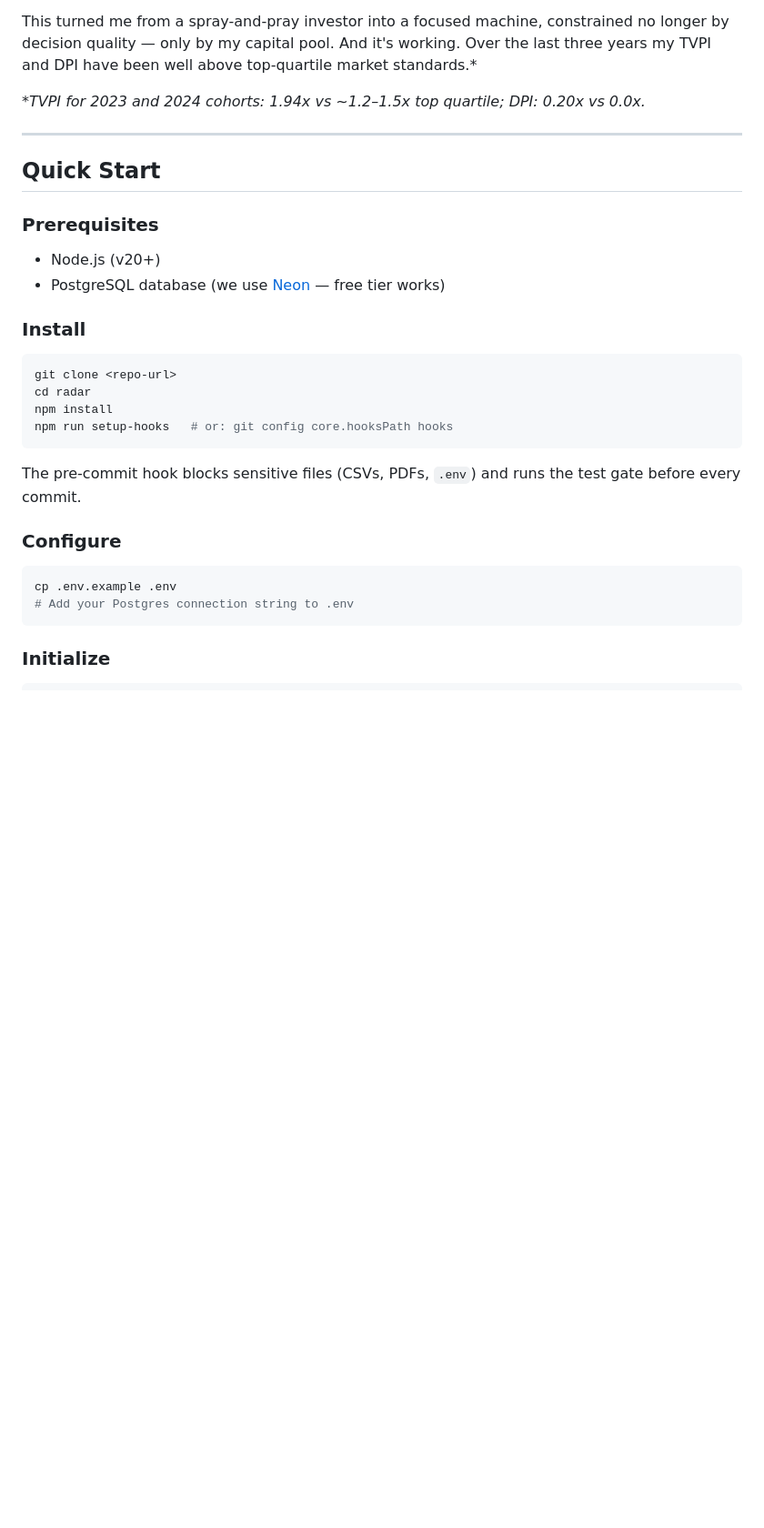
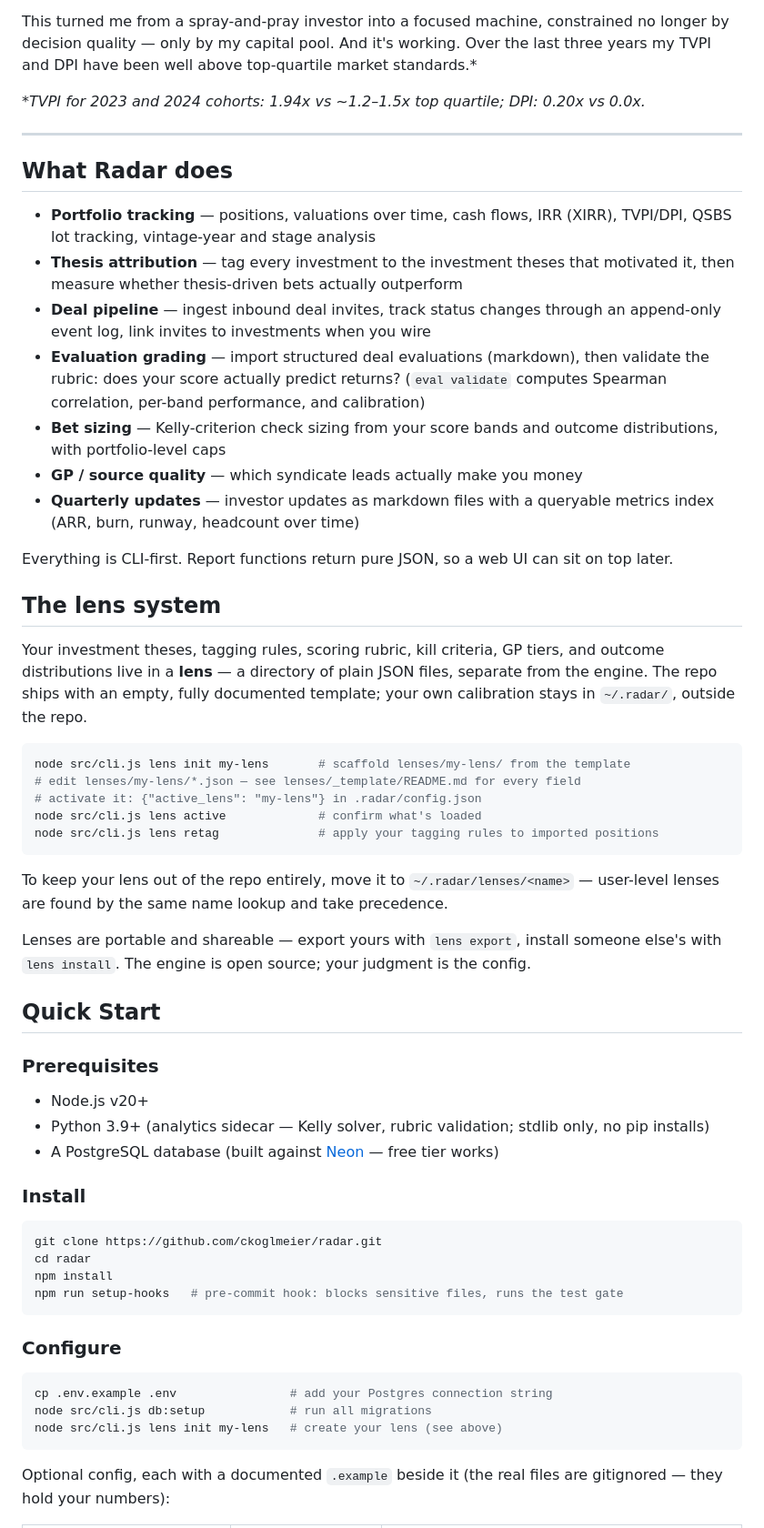
Before and after one commit to ckoglmeier/radar, a Markdown page: README.md, the part around one of its changes. Shown at 91% size. Drawn GitHub-style; blank space fills up the shorter version.

````diff
--- a/README.md
+++ b/README.md
@@ -14,30 +14,58 @@ _\*TVPI for 2023 and 2024 cohorts: 1.94x vs ~1.2–1.5x top quartile; DPI: 0.20x
 
 ---
 
+## What Radar does
+
+- **Portfolio tracking** — positions, valuations over time, cash flows, IRR (XIRR), TVPI/DPI, QSBS lot tracking, vintage-year and stage analysis
+- **Thesis attribution** — tag every investment to the investment theses that motivated it, then measure whether thesis-driven bets actually outperform
+- **Deal pipeline** — ingest inbound deal invites, track status changes through an append-only event log, link invites to investments when you wire
+- **Evaluation grading** — import structured deal evaluations (markdown), then validate the rubric: does your score actually predict returns? (`eval validate` computes Spearman correlation, per-band performance, and calibration)
+- **Bet sizing** — Kelly-criterion check sizing from your score bands and outcome distributions, with portfolio-level caps
+- **GP / source quality** — which syndicate leads actually make you money
+- **Quarterly updates** — investor updates as markdown files with a queryable metrics index (ARR, burn, runway, headcount over time)
+
+Everything is CLI-first. Report functions return pure JSON, so a web UI can sit on top later.
+
+## The lens system
+
+Your investment theses, tagging rules, scoring rubric, kill criteria, GP tiers, and outcome distributions live in a **lens** — a directory of plain JSON files, separate from the engine. The repo ships with an empty, fully documented template; your own calibration stays in `~/.radar/`, outside the repo.
+
+```bash
+node src/cli.js lens init my-lens       # scaffold lenses/my-lens/ from the template
+# edit lenses/my-lens/*.json — see lenses/_template/README.md for every field
+# activate it: {"active_lens": "my-lens"} in .radar/config.json
+node src/cli.js lens active             # confirm what's loaded
+node src/cli.js lens retag              # apply your tagging rules to imported positions
+```
+
+To keep your lens out of the repo entirely, move it to `~/.radar/lenses/<name>` — user-level lenses are found by the same name lookup and take precedence.
+
+Lenses are portable and shareable — export yours with `lens export`, install someone else's with `lens install`. The engine is open source; your judgment is the config.
+
 ## Quick Start
 
 ### Prerequisites
 
-- Node.js (v20+)
-- PostgreSQL database (we use [Neon](https://neon.tech) — free tier works)
+- Node.js v20+
+- Python 3.9+ (analytics sidecar — Kelly solver, rubric validation; stdlib only, no pip installs)
+- A PostgreSQL database (built against [Neon](https://neon.tech) — free tier works)
 
 ### Install
 
 ```bash
-git clone <repo-url>
+git clone https://github.com/ckoglmeier/radar.git
 cd radar
 npm install
-npm run setup-hooks   # or: git config core.hooksPath hooks
+npm run setup-hooks   # pre-commit hook: blocks sensitive files, runs the test gate
 ```
-
-The pre-commit hook blocks sensitive files (CSVs, PDFs, `.env`) and runs the test gate before every commit.
 
 ### Configure
 
 ```bash
-cp .env.example .env
-# Add your Postgres connection string to .env
+cp .env.example .env                # add your Postgres connection string
+node src/cli.js db:setup            # run all migrations
+node src/cli.js lens init my-lens   # create your lens (see above)
 ```
 
-### Initialize
+Optional config, each with a documented `.example` beside it (the real files are gitignored — they hold your numbers):
 
````
Also changed, not shown: other parts of README.md (+52 -53 lines).
